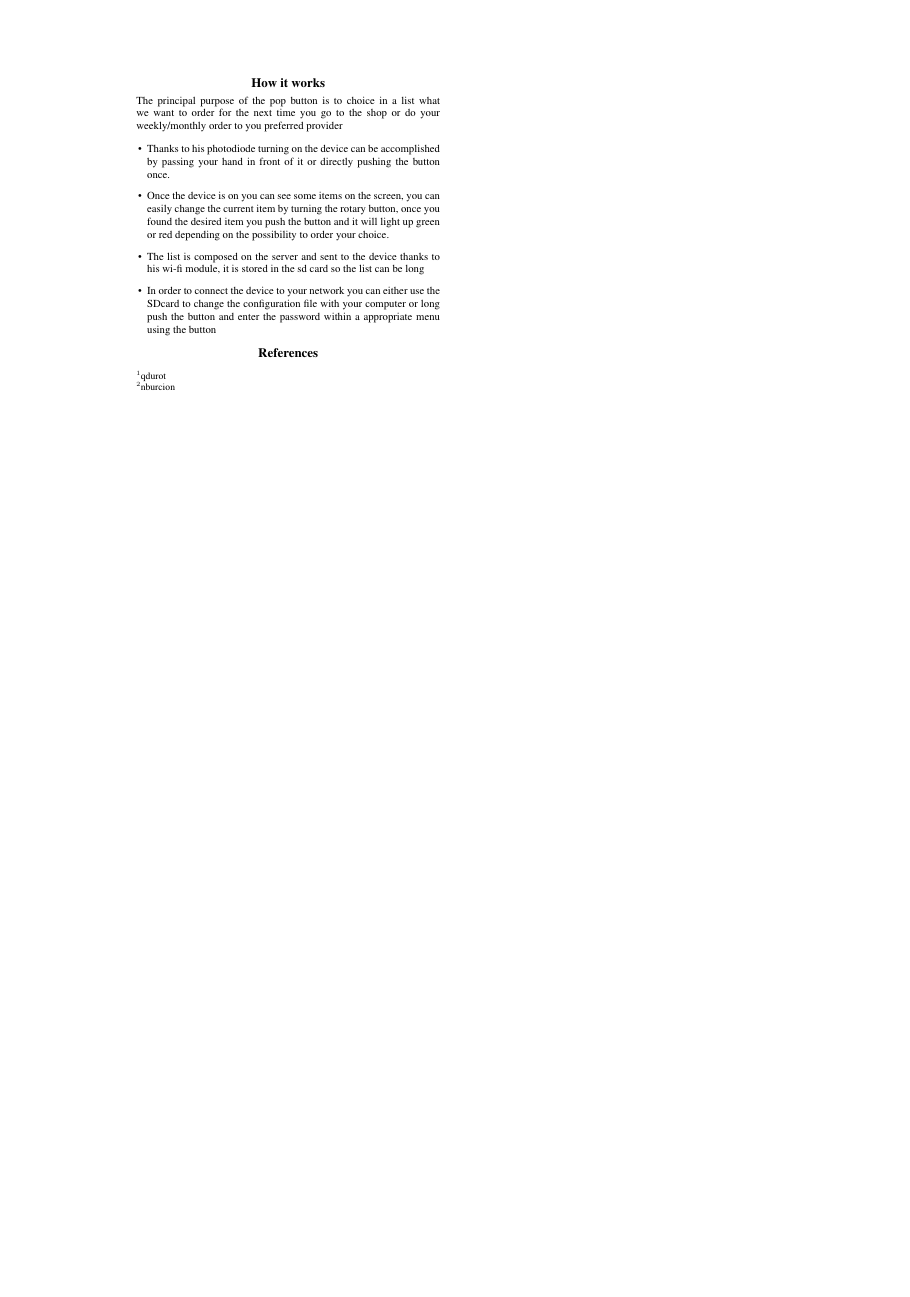
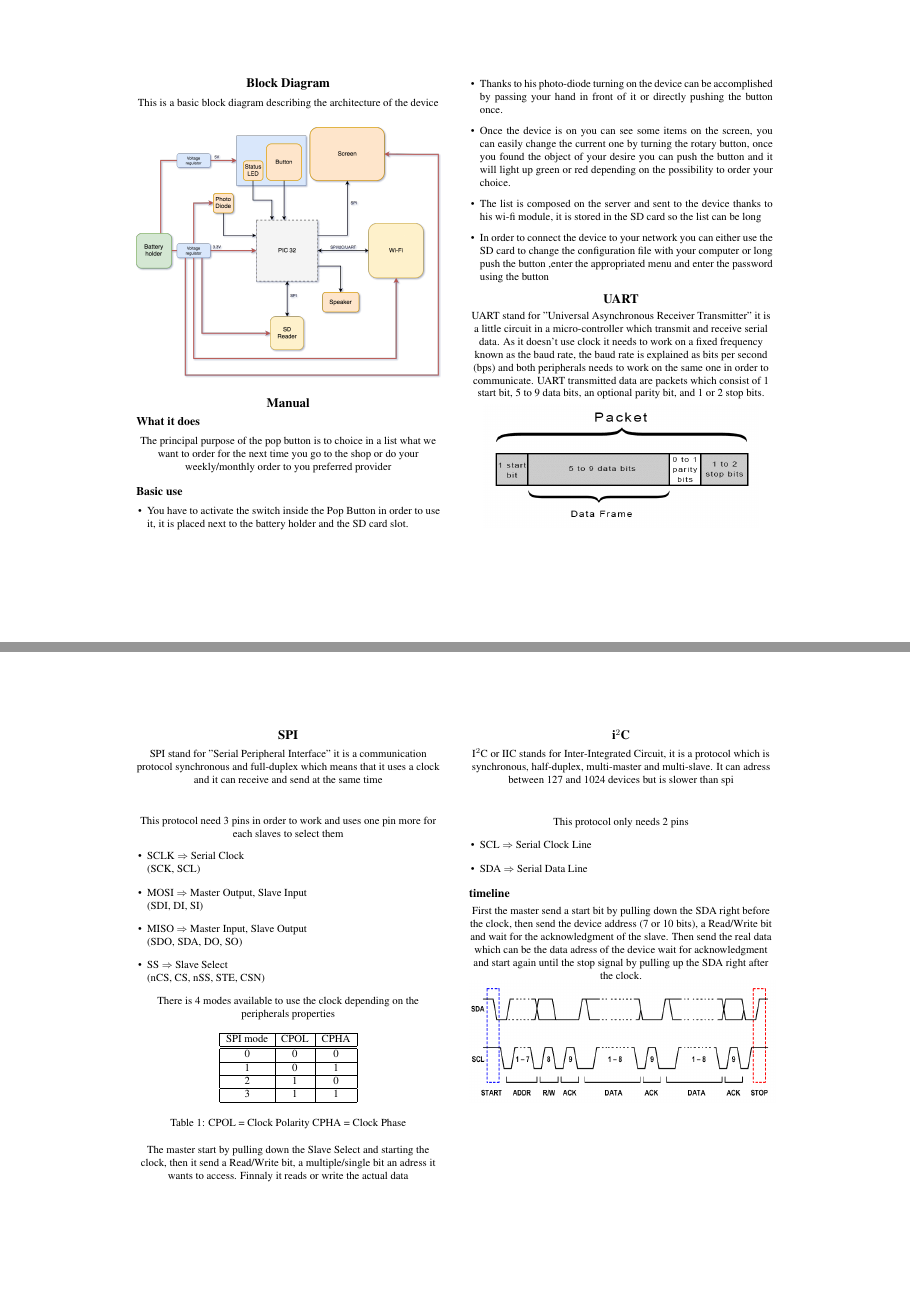
Before and after one commit to vimman/pop, a LaTeX document (Latex_Manual/POP.tex): page 2 of 2 before the commit and pages 2 and 3 of 4 after it, the two joined at a grey line, the shorter picture padded with empty space. Compiled offline with pdfLaTeX.

Commit message:
Latex_Manual and block-diagram

```diff
--- a/Latex_Manual/POP.tex
+++ b/Latex_Manual/POP.tex
@@ -2,7 +2,8 @@
 10pt,
 a4paper,
 ]{article}
-\usepackage{eurosym,natbib,alifeconf,hyperref}
+\usepackage{eurosym,natbib,alifeconf}
+\usepackage[pdfborder={0 0 0},pdfhighlight=/P]{hyperref}
 \usepackage[landscape,twocolumn]{geometry}
 \title{The Pop Button}
 \author{Kentin$^{1}$ \and Nil$^{2}$ }
@@ -14 +24,61 @@ a4paper,
 
+\section{Block Diagram}
+This is a basic block diagram describing the architecture of the device
+\begin{center}
+	\includegraphics[width=10cm]{block-diagram.png}
+\end{center}
+
+\section{Manual}
+\subsection{What it does}
+The principal purpose of the pop button is to choice in a list what we want to order for the next time you go to the shop or do your weekly/monthly order to you preferred provider
+\subsection{Basic use}
+\begin{itemize}
+	\item You have to activate the switch inside the Pop Button in order to use it, it is placed next to the battery holder and the SD card slot.
+
+	\item Thanks to his photo-diode turning on the device can be accomplished by passing your hand in front of it or directly pushing the button once.
+
+	\item Once the device is on you can see some items on the screen, you can easily change the current one by turning the rotary button, once you found the object of your desire you can push the button and it will light up green or red depending on the possibility to order your choice.
+
+	\item The list is composed on the server and sent to the device thanks to his wi-fi module, it is stored in the SD card so the list can be long
+
+	\item In order to connect the device to your network you can either use the SD card to change the configuration file with your computer or long push the button ,enter the appropriated menu and enter the password using the button
+
+\end{itemize}
+
+\section{UART}
+UART stand for "Universal Asynchronous Receiver Transmitter" it is a little circuit in a micro-controller which transmit and receive serial data.
+As it doesn't use clock it needs to work on a fixed frequency known as the baud rate, the baud rate is explained as bits per second (bps) and both peripherals needs to work on the same one in order to communicate.
+UART transmitted data are packets which consist of 1 start bit, 5 to 9 data bits, an optional parity bit, and 1 or 2 stop bits.
+\begin{center}
+	\includegraphics[width=9cm]{UART_packet.png}
+\end{center}
+
+\section{SPI}
+SPI stand for "Serial Peripheral Interface" it is a communication protocol synchronous and full-duplex which means that it uses a clock and it can receive and send at the same time\\
+\subsection{}
+This protocol need 3 pins in order to work and uses one pin more for each slaves to select them
+\begin{itemize}
+	\item SCLK $\Rightarrow$ Serial Clock\\
+	      (SCK, SCL)
+	\item MOSI $\Rightarrow$ Master Output, Slave Input\\
+	      (SDI, DI, SI)
+	\item MISO $\Rightarrow$ Master Input, Slave Output\\
+	      (SDO, SDA, DO, SO)
+	\item SS $\Rightarrow$ Slave Select\\
+	      (nCS, CS, nSS, STE, CSN)
+\end{itemize}
+There is 4 modes available to use the clock depending on the peripherals properties\\
+\begin{table}[!hbt]
+	\begin{center}
+		\begin{tabular}{|c|c|c|}\hline
+			SPI mode & CPOL & CPHA \\\hline\hline
+			0        & 0    & 0    \\\hline
+			1        & 0    & 1    \\\hline
+			2        & 1    & 0    \\\hline
+			3        & 1    & 1    \\\hline
+		\end{tabular}
+	\end{center}
+	\caption{CPOL = Clock Polarity CPHA = Clock Phase}
+\end{table}
+
+The master start by pulling down the Slave Select and starting the clock, then it send a Read/Write bit, a multiple/single bit an adress it wants to access. Finnaly it reads or write the actual data
@@ -16,4 +85,14 @@ The pop button is a device that aim to be your daily companion for noting every
 
 
-\section{Introduction}
+\section{\texorpdfstring{i$^{2}$C}{}}
+I$^2$C or IIC stands for Inter-Integrated Circuit, it is a protocol which is synchronous, half-duplex, multi-master and multi-slave. It can adress between 127 and 1024 devices but is slower than spi
+\subsection{}
+This protocol only needs 2 pins
+\begin{itemize}
+	\item SCL $\Rightarrow$ Serial Clock Line\\
+	\item SDA $\Rightarrow$ Serial Data Line
+\end{itemize}
+\subsection{timeline}
+First the master send a start bit by pulling down the SDA right before the clock, then send the device address (7 or 10 bits), a Read/Write bit and wait for the acknowledgment of the slave. Then send the real data which can be the data adress of the device wait for acknowledgment and start again until the stop signal by pulling up the SDA right after the clock.
+\includegraphics[width=10cm]{i2c.png}
 
@@ -54,20 +168,9 @@ This is a basic block diagram describing the architecture of the device
-\section{How it works}
-The principal purpose of the pop button is to choice in a list what we want to order for the next time you go to the shop or do your weekly/monthly order to you preferred provider
-
-\begin{itemize}
-    \item Thanks to his photodiode turning on the device can be accomplished by passing your hand in front of it or directly pushing the button once.
-    \item Once the device is on you can see some items on the screen, you can easily change the current item by turning the rotary button, once you found the desired item you push the button and it will light up green or red depending on the possibility to order your choice.
-    \item The list is composed on the server and sent to the device thanks to his wi-fi module, it is stored in the sd card so the list can be long
-    \item In order to connect the device to your network you can either use the SDcard to change the configuration file with your computer or long push the button and enter the password within a appropriate menu using the button
-\end{itemize}
 
 \footnotesize
-\bibliographystyle{apalike}
-\bibliography{sample}
 {
 	\mbox{}\\
-$^1$qdurot \\
-$^2$nburcion \\
+	$^1$\href{https://profile.intra.42.fr/users/qdurot}{qdurot} \\
+	$^2$\href{https://profile.intra.42.fr/users/nburcion}{nburcion}
 }
 
 \end{document}
```
Also changed, not shown: Latex_Manual/sample.bib (+2 -0 lines), Latex_Manual/UART_packet.png (added), Latex_Manual/block-diagram.png, Latex_Manual/i2c.png (added), Latex_Manual/pdf.png (added), Latex_Manual/pop_button.png (added), Latex_Manual/POP.tex (73 more changed lines), 1 other file. Lines whose indentation alone changed are shown as unchanged.
